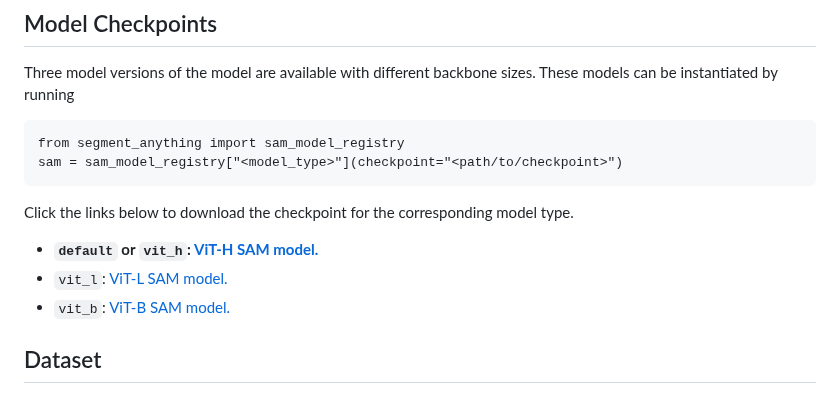
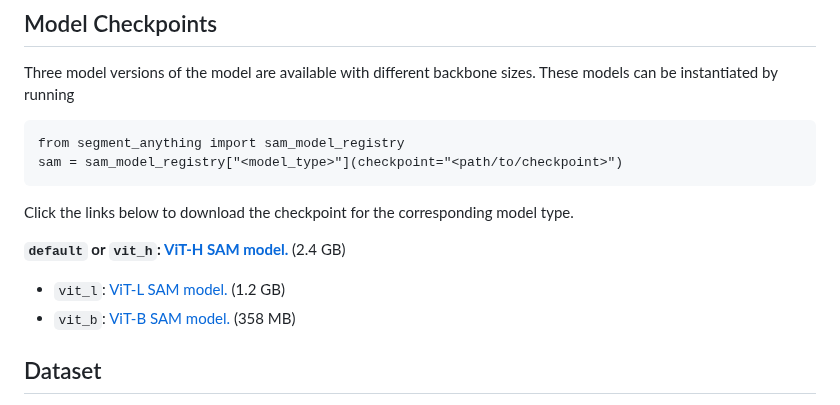
Before and after one commit to facebookresearch/segment-anything, a Markdown page: README.md, the part around the change. GitHub-like rendering.

Commit message:
Update README.md with checkpoint sizes
Large sizes are linked without file sizes, which makes it difficult to select one.

```diff
--- a/README.md
+++ b/README.md
@@ -97,9 +97,9 @@ sam = sam_model_registry["<model_type>"](checkpoint="<path/to/checkpoint>")
 
 Click the links below to download the checkpoint for the corresponding model type.
 
-- **`default` or `vit_h`: [ViT-H SAM model.](https://dl.fbaipublicfiles.com/segment_anything/sam_vit_h_4b8939.pth)**
-- `vit_l`: [ViT-L SAM model.](https://dl.fbaipublicfiles.com/segment_anything/sam_vit_l_0b3195.pth)
-- `vit_b`: [ViT-B SAM model.](https://dl.fbaipublicfiles.com/segment_anything/sam_vit_b_01ec64.pth)
+ **`default` or `vit_h`: [ViT-H SAM model.](https://dl.fbaipublicfiles.com/segment_anything/sam_vit_h_4b8939.pth)** (2.4 GB)
+* `vit_l`: [ViT-L SAM model.](https://dl.fbaipublicfiles.com/segment_anything/sam_vit_l_0b3195.pth) (1.2 GB)
+* `vit_b`: [ViT-B SAM model.](https://dl.fbaipublicfiles.com/segment_anything/sam_vit_b_01ec64.pth) (358 MB)
 
 ## Dataset
 
```
